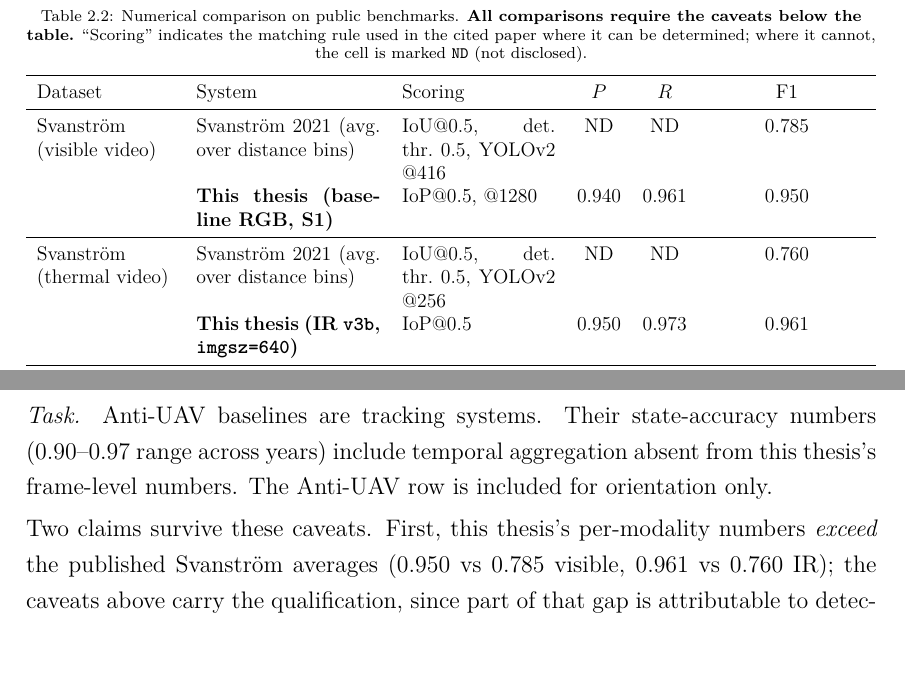
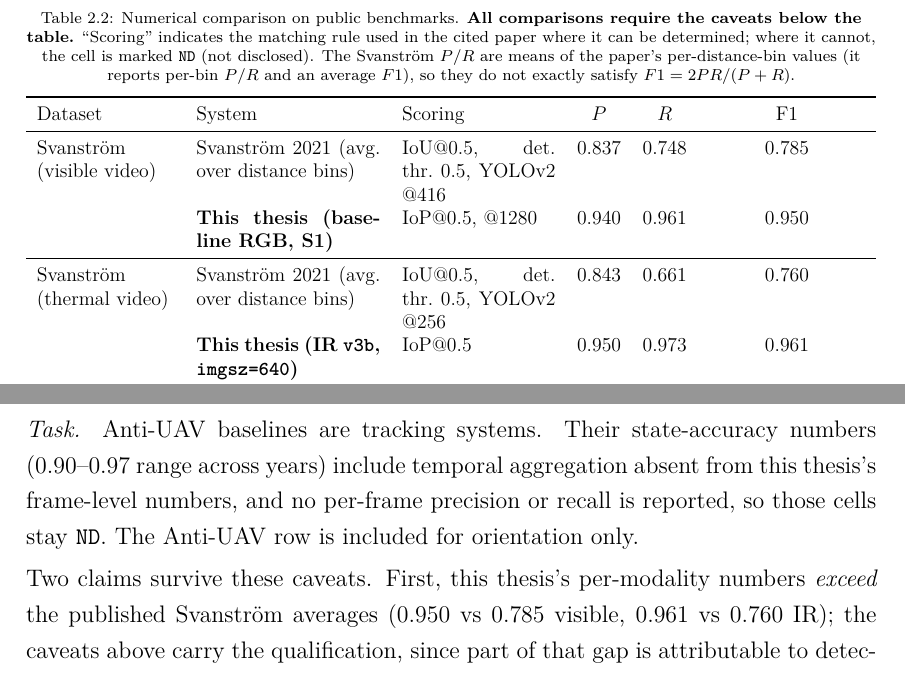
Before and after one commit to AEEltayeb/multimodal_drone_detection_thesis, a LaTeX thesis (docs/thesis_working_distilling_overleaf/main.tex, which reads docs/thesis_working_distilling_overleaf/chapters/related_work.tex): two parts of pages 20 and 21 of 103, joined at a grey line, cut so that both start at the same text. Compiled offline with pdfLaTeX.

Commit message:
related-work: fill Svanstrom P/R in tab:numerical_comparison with the paper's per-bin means (verified via ar5iv -- visible 0.837/0.748, thermal 0.843/0.661; caption notes bin-means so F1!=2PR/(P+R)); state Anti-UAV per-frame P/R as genuinely ND (tracking benchmark); new % source records the per-bin values

```diff
--- a/docs/thesis_working_distilling_overleaf/chapters/related_work.tex
+++ b/docs/thesis_working_distilling_overleaf/chapters/related_work.tex
@@ -95,7 +95,7 @@ Prior work uses either a single detector or a tightly-coupled multi-modal one an
 
 \begin{table}[htbp]
     \centering
-    \caption{Numerical comparison on public benchmarks. \textbf{All comparisons require the caveats below the table.} ``Scoring'' indicates the matching rule used in the cited paper where it can be determined; where it cannot, the cell is marked \texttt{ND} (not disclosed).}
+    \caption{Numerical comparison on public benchmarks. \textbf{All comparisons require the caveats below the table.} ``Scoring'' indicates the matching rule used in the cited paper where it can be determined; where it cannot, the cell is marked \texttt{ND} (not disclosed). The Svanstr\"om $P$/$R$ are means of the paper's per-distance-bin values (it reports per-bin $P$/$R$ and an average $F1$), so they do not exactly satisfy $F1=2PR/(P+R)$.}
     \label{tab:numerical_comparison}
     \footnotesize
     \resizebox{\textwidth}{!}{%
@@ -103,10 +103,10 @@ Prior work uses either a single detector or a tightly-coupled multi-modal one an
         \toprule
         Dataset & System & Scoring & $P$ & $R$ & F1 \\
         \midrule
-        \multirow{2}{2.6cm}{Svanstr\"om (visible video)} & Svanstr\"om 2021 (avg.\ over distance bins) & IoU@0.5, det.\ thr.\ 0.5, YOLOv2 @416 & ND & ND & 0.785 \\
+        \multirow{2}{2.6cm}{Svanstr\"om (visible video)} & Svanstr\"om 2021 (avg.\ over distance bins) & IoU@0.5, det.\ thr.\ 0.5, YOLOv2 @416 & 0.837 & 0.748 & 0.785 \\
                                                    & \textbf{This thesis (baseline RGB, S1)} & IoP@0.5, @1280 & 0.940 & 0.961 & 0.950 \\
         \midrule
-        \multirow{2}{2.6cm}{Svanstr\"om (thermal video)}  & Svanstr\"om 2021 (avg.\ over distance bins) & IoU@0.5, det.\ thr.\ 0.5, YOLOv2 @256 & ND & ND & 0.760 \\
+        \multirow{2}{2.6cm}{Svanstr\"om (thermal video)}  & Svanstr\"om 2021 (avg.\ over distance bins) & IoU@0.5, det.\ thr.\ 0.5, YOLOv2 @256 & 0.843 & 0.661 & 0.760 \\
                                                    & \textbf{This thesis (IR \texttt{v3b}, \texttt{imgsz=640})} & IoP@0.5 & 0.950 & 0.973 & 0.961 \\
         \midrule
         \multirow{2}{2.6cm}{Anti-UAV (drone, RGB)}    & Anti-UAV baselines (range) & IoU & ND & ND & 0.90--0.97 \\
@@ -132,7 +133,7 @@ Three caveats apply to every row of Table~\ref{tab:numerical_comparison}.
 
 \emph{Dataset split.} The Svanstr\"om paper held out an evaluation set of 120 IR and 120 visible clips (five per class and distance bin), but the clip list is not published with the dataset, so it cannot be adopted here. This thesis instead evaluates the full Svanstr\"om corpus, which is leakage-free on the RGB side (no Svanstr\"om frames of any class appear in any RGB training corpus of this thesis, Section~\ref{sec:svanstrom_audit}) and disclosed as in-distribution on the IR side. One further conversion caveat: the dataset's annotations ship as MATLAB \texttt{groundTruth} objects, and this thesis converted them to YOLO format with its own script, so box geometry may differ marginally from the authors' MATLAB pipeline. Anti-UAV has a more canonical split but uses sequence-level tracking metrics not directly equivalent to per-frame F1.
 
-\emph{Task.} Anti-UAV baselines are tracking systems. Their state-accuracy numbers (0.90--0.97 range across years) include temporal aggregation absent from this thesis's frame-level numbers. The Anti-UAV row is included for orientation only.
+\emph{Task.} Anti-UAV baselines are tracking systems. Their state-accuracy numbers (0.90--0.97 range across years) include temporal aggregation absent from this thesis's frame-level numbers, and no per-frame precision or recall is reported, so those cells stay \texttt{ND}. The Anti-UAV row is included for orientation only.
 % [source: ledger=antiuav-saturated; eval=rgb_antiuav_baseline; run=eval/ablate.py; cache=eval/results/_ablation/2026-05-18T22-48-19/master.csv; config=antiuav_iou_1280_s5]
 % [source: github.com/DroneDetectionThesis/Drone-detection-dataset (no published split; MATLAB groundTruth labels)]
 
```
Also changed, not shown: docs/thesis_working_distilling_overleaf/main.pdf, docs/thesis_working_distilling_overleaf/chapters/related_work.tex (1 more changed lines), 1 other file.
